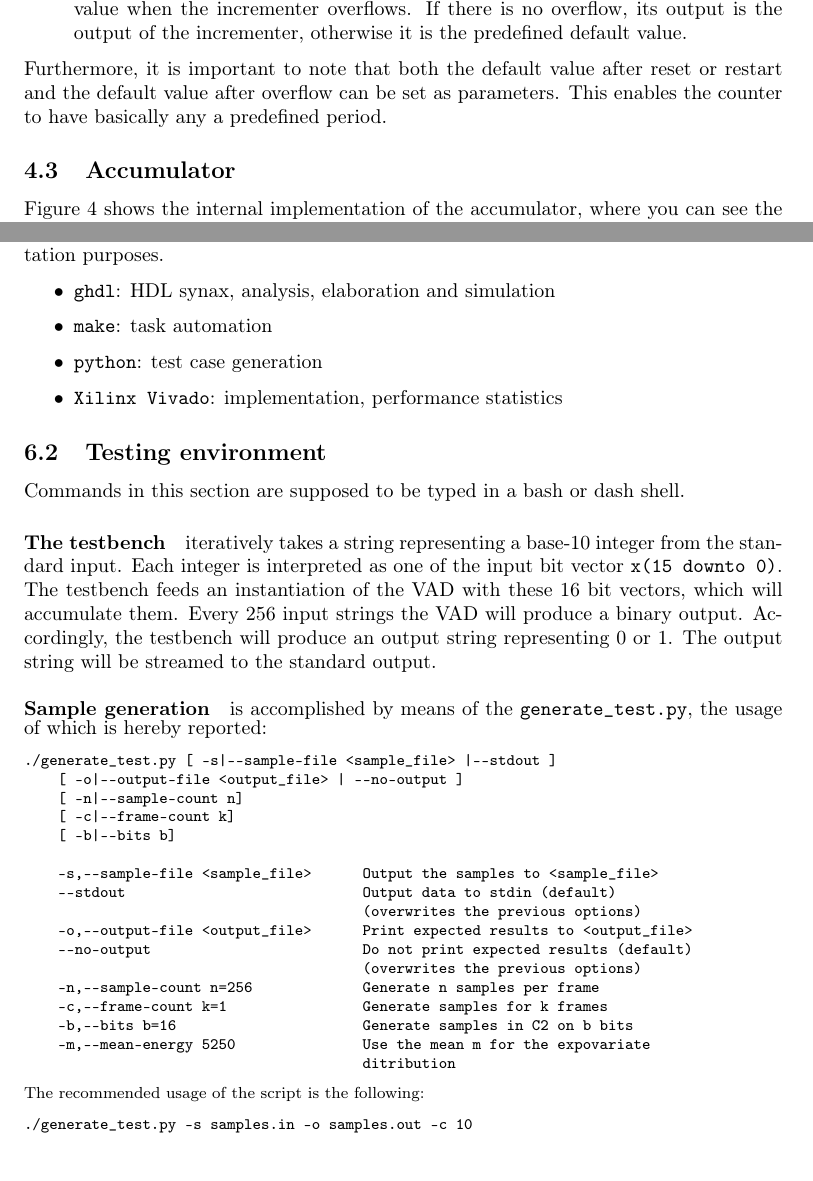
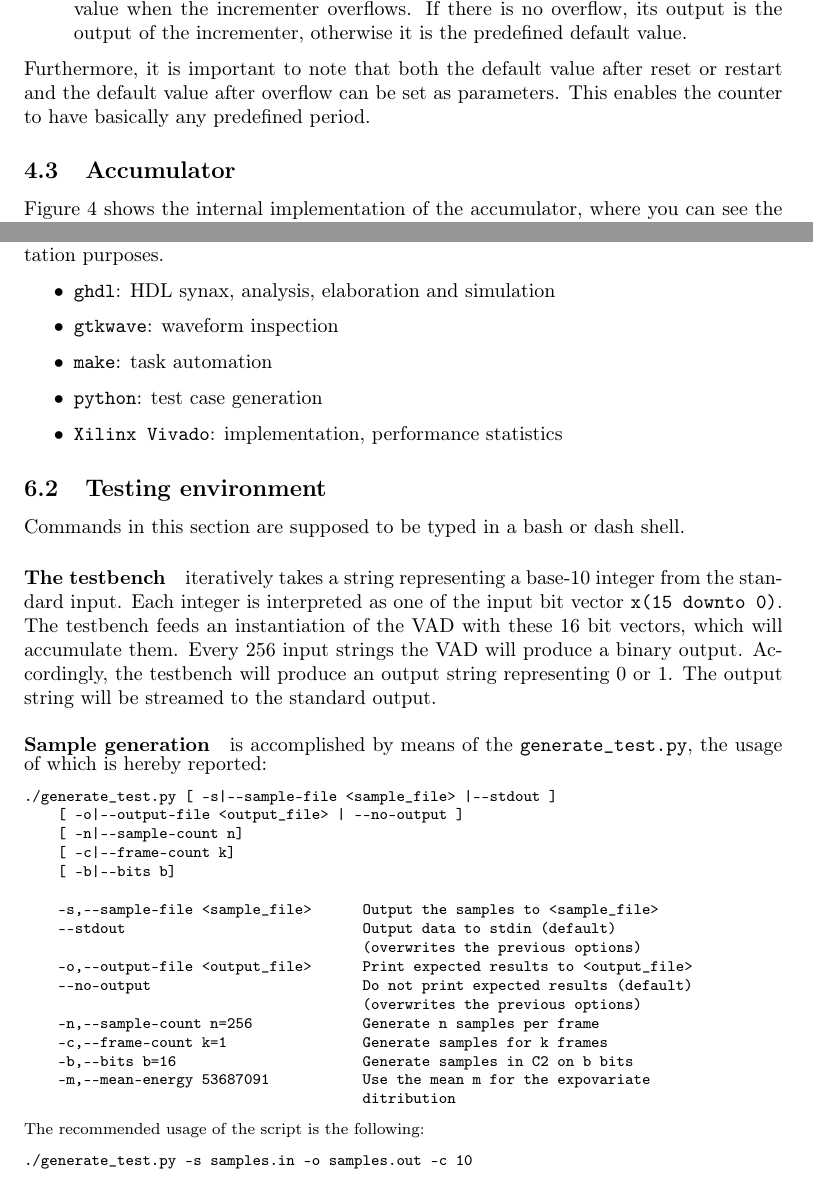
Before and after one commit to moriglia/VAD, a LaTeX document (report/report.tex, which reads report/15_implementation.tex, report/25_test_plan.tex): two parts of pages 8 and 12 of 13, joined at a grey line, cut so that both start at the same text. Compiled offline with pdfLaTeX.

Commit message:
Fix and add sparse details

```diff
--- a/report/15_implementation.tex
+++ b/report/15_implementation.tex
@@ -85,7 +85,7 @@ can see the following components:
 
 Furthermore, it is important to note that both the default value after reset
 or restart and the default value after overflow can be set as parameters.
-This enables the counter to have basically any a predefined period.
+This enables the counter to have basically any predefined period.
 
 \subsection{Accumulator}
 \begin{figure}[]
--- a/report/25_test_plan.tex
+++ b/report/25_test_plan.tex
@@ -6,6 +6,7 @@ implementation purposes.
 
 \begin{itemize}
   \item \texttt{ghdl}: HDL synax, analysis, elaboration and simulation
+  \item \texttt{gtkwave}: waveform inspection
   \item \texttt{make}: task automation
   \item \texttt{python}: test case generation
   \item \texttt{Xilinx Vivado}: implementation, performance statistics
@@ -42,7 +43,7 @@ string will be streamed to the standard output.
     -n,--sample-count n=256             Generate n samples per frame
     -c,--frame-count k=1                Generate samples for k frames
     -b,--bits b=16                      Generate samples in C2 on b bits
-    -m,--mean-energy 5250               Use the mean m for the expovariate
+    -m,--mean-energy 53687091           Use the mean m for the expovariate
                                         ditribution
 \end{verbatim}
 }
```
